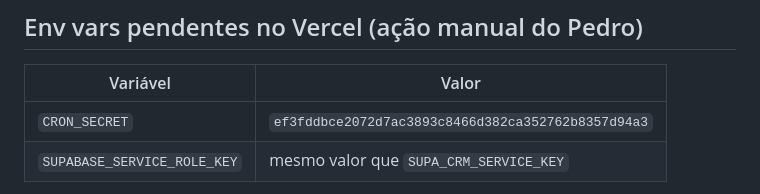
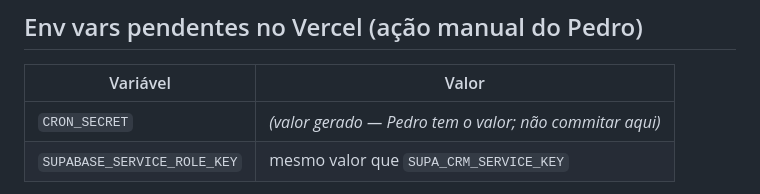
Before and after one commit to pedroica/Galeria-Holding, a Markdown page: STATUS.md, the part around the change. GitHub-like rendering.

```diff
--- a/STATUS.md
+++ b/STATUS.md
@@ -128,7 +128,7 @@
 
 | Variável | Valor |
 |---|---|
-| `CRON_SECRET` | `ef3fddbce2072d7ac3893c8466d382ca352762b8357d94a3` |
+| `CRON_SECRET` | *(valor gerado — Pedro tem o valor; não commitar aqui)* |
 | `SUPABASE_SERVICE_ROLE_KEY` | mesmo valor que `SUPA_CRM_SERVICE_KEY` |
 
 Sem `CRON_SECRET` os crons ainda funcionam via fallback `SUPA_KEY`. Com ele, a autenticação fica mais segura.
```
Also changed, not shown: VERIFICACAO_E.md (+1 -1 lines).
